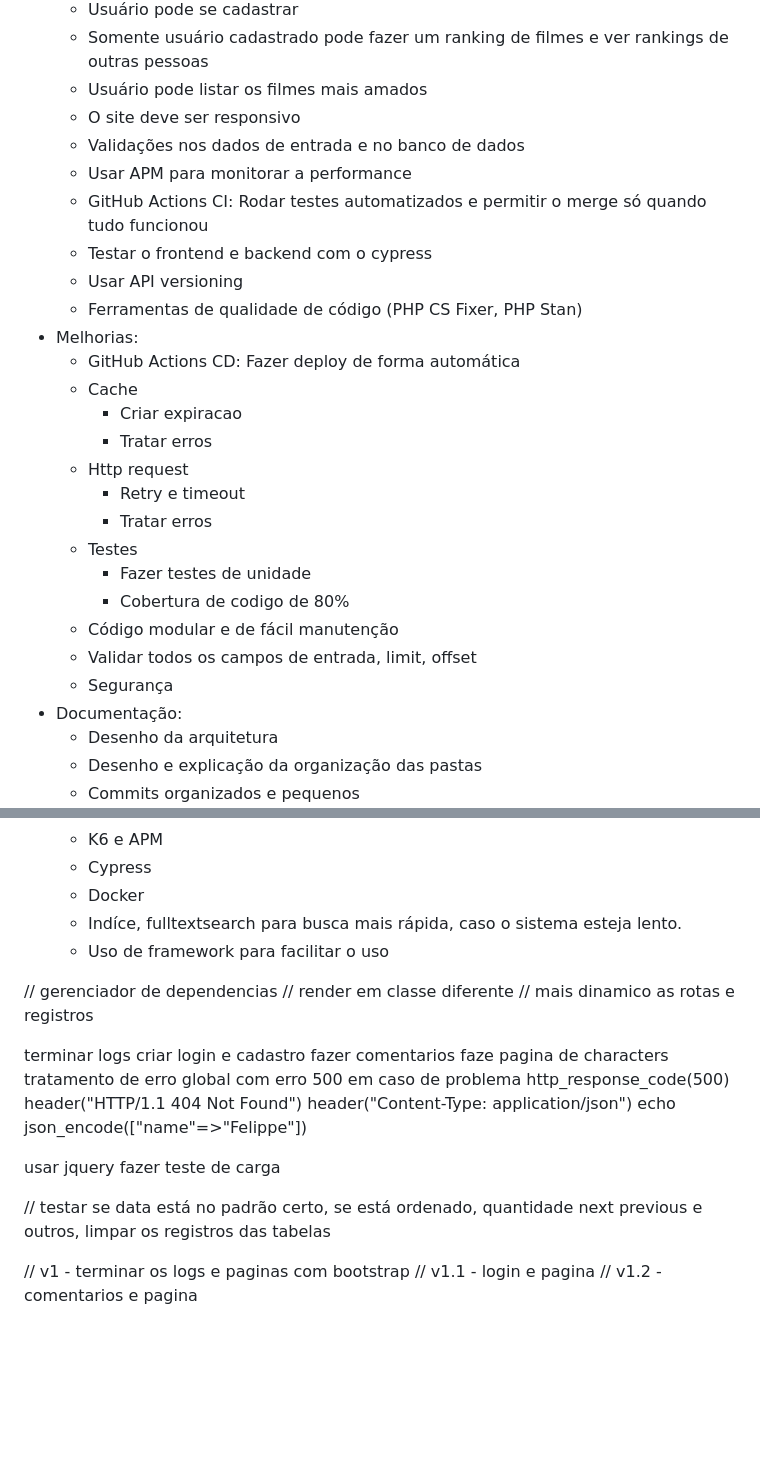
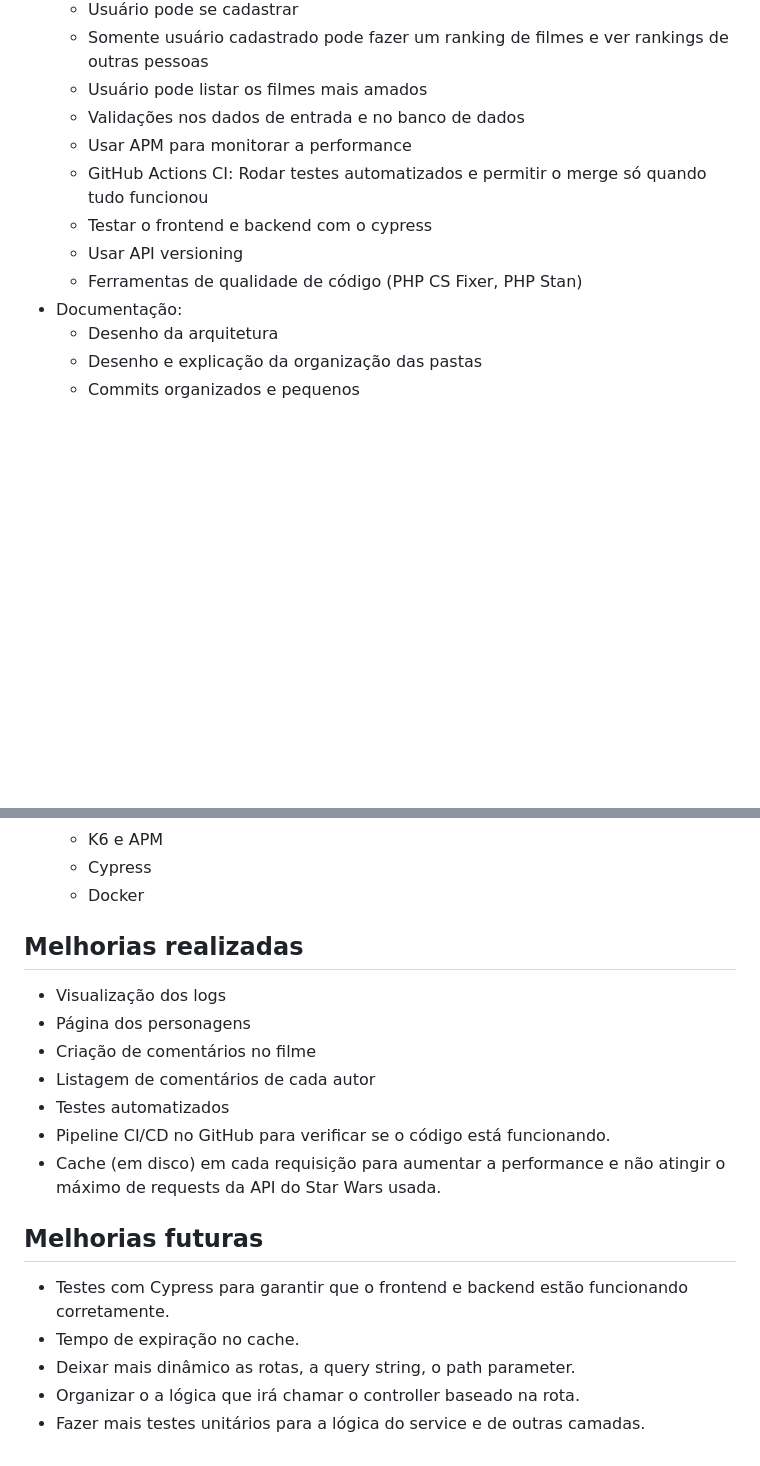
Before and after one commit to deirofelippe/teste-tecnico-l5-networks, a Markdown page: README.md, 2 parts joined by grey strips. GitHub-like rendering; blank space fills up the shorter version.

Commit message:
docs(README): adiciona lista de melhorias

```diff
--- a/README.md
+++ b/README.md
@@ -30,27 +30,12 @@
     - Usuário pode se cadastrar
     - Somente usuário cadastrado pode fazer um ranking de filmes e ver rankings de outras pessoas
     - Usuário pode listar os filmes mais amados
-    - O site deve ser responsivo
     - Validações nos dados de entrada e no banco de dados
     - Usar APM para monitorar a performance
     - GitHub Actions CI: Rodar testes automatizados e permitir o merge só quando tudo funcionou
     - Testar o frontend e backend com o cypress
     - Usar API versioning
     - Ferramentas de qualidade de código (PHP CS Fixer, PHP Stan)
-- Melhorias:
-    - GitHub Actions CD: Fazer deploy de forma automática
-    - Cache
-        - Criar expiracao
-        - Tratar erros
-    - Http request
-        - Retry e timeout
-        - Tratar erros
-    - Testes
-        - Fazer testes de unidade
-        - Cobertura de codigo de 80%
-    - Código modular e de fácil manutenção
-    - Validar todos os campos de entrada, limit, offset
-    - Segurança
 - Documentação:
     - Desenho da arquitetura
     - Desenho e explicação da organização das pastas
@@ -66,30 +51,21 @@
     - K6 e APM
     - Cypress
     - Docker
-    - Indíce, fulltextsearch para busca mais rápida, caso o sistema esteja lento.
-    - Uso de framework para facilitar o uso
 
+## Melhorias realizadas
 
+- Visualização dos logs
+- Página dos personagens
+- Criação de comentários no filme
+- Listagem de comentários de cada autor
+- Testes automatizados
+- Pipeline CI/CD no GitHub para verificar se o código está funcionando.
+- Cache (em disco) em cada requisição para aumentar a performance e não atingir o máximo de requests da API do Star Wars usada.
 
-// gerenciador de dependencias
-// render em classe diferente
-// mais dinamico as rotas e registros
+## Melhorias futuras
 
-terminar logs
-criar login e cadastro
-fazer comentarios
-faze pagina de characters
-tratamento de erro global com erro 500 em caso de problema
-    http_response_code(500)
-    header("HTTP/1.1 404 Not Found")
-    header("Content-Type: application/json")
-        echo json_encode(["name"=>"Felippe"])
-
-usar jquery
-fazer teste de carga
-
-// testar se data está no padrão certo, se está ordenado, quantidade next previous e outros, limpar os registros das tabelas
-
-// v1 - terminar os logs e paginas com bootstrap
-// v1.1 - login e pagina
-// v1.2 - comentarios e pagina
+- Testes com Cypress para garantir que o frontend e backend estão funcionando corretamente.
+- Tempo de expiração no cache.
+- Deixar mais dinâmico as rotas, a query string, o path parameter.
+- Organizar o a lógica que irá chamar o controller baseado na rota.
+- Fazer mais testes unitários para a lógica do service e de outras camadas.
```
